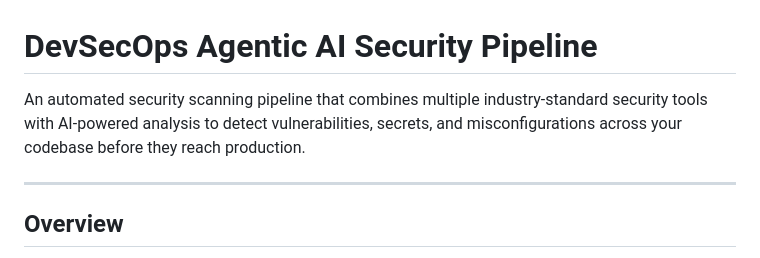
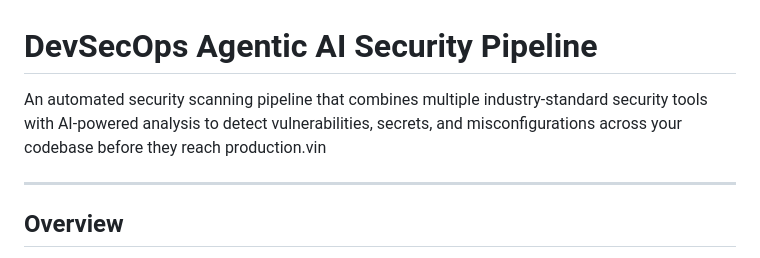
Before and after one commit to vinayakofficialgit/Agenytic_autogen_model, a Markdown page: README.md, the part around the change. GitHub-like rendering.

```diff
--- a/README.md
+++ b/README.md
@@ -1,6 +1,7 @@
 # DevSecOps Agentic AI Security Pipeline
 
-An automated security scanning pipeline that combines multiple industry-standard security tools with AI-powered analysis to detect vulnerabilities, secrets, and misconfigurations across your codebase before they reach production.
+An automated security scanning pipeline that combines multiple industry-standard security tools with AI-powered analysis to detect vulnerabilities, secrets, and misconfigurations across your codebase before they reach production.vin
+
 
 ---
 
```
